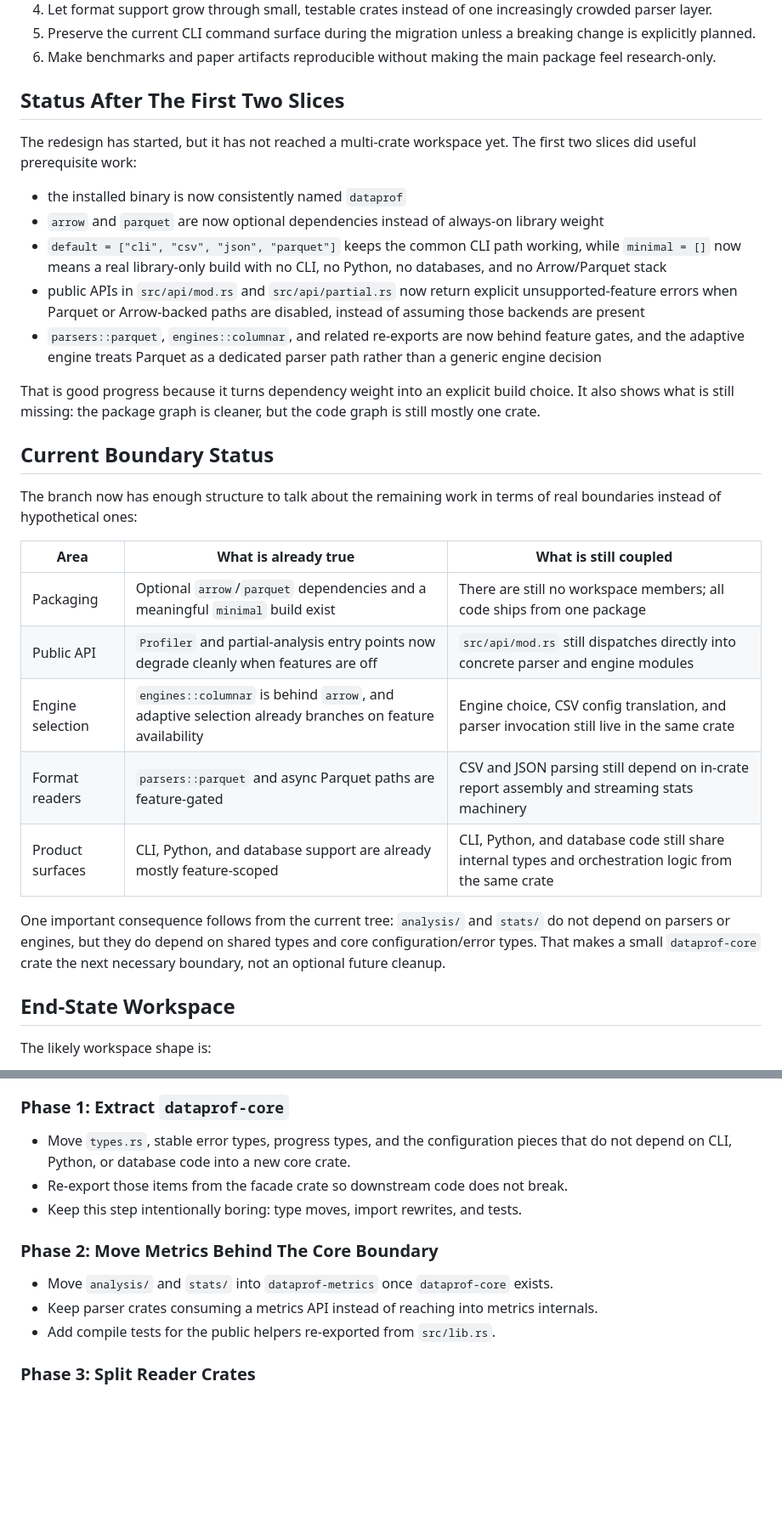
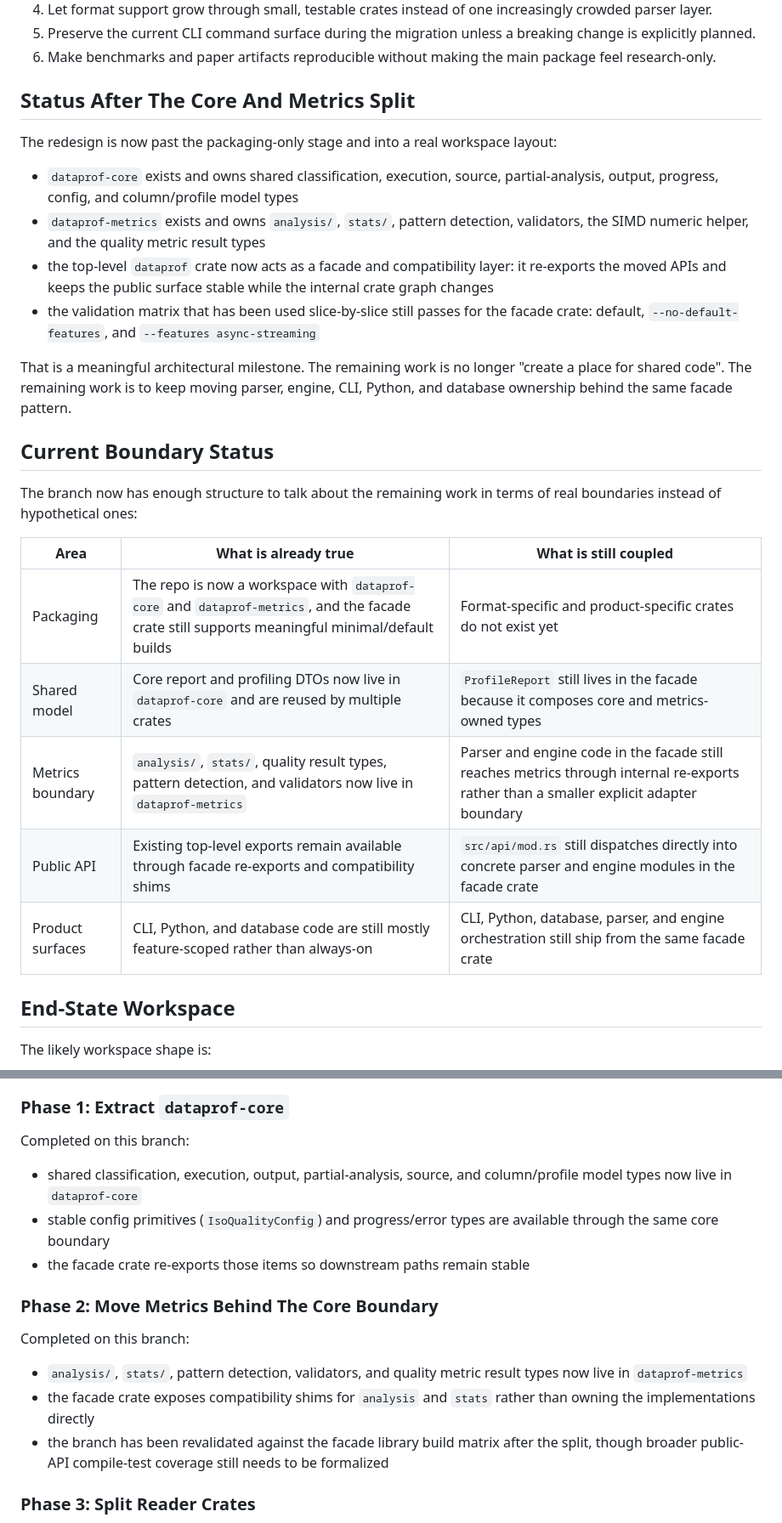
Before and after one commit to AndreaBozzo/dataprof, a Markdown page: docs/architecture/crate-redesign.md, 2 parts joined by grey strips. Shown at 85% size. GitHub-like rendering; blank space fills up the shorter version.

Commit message:
Update redesign status for core and metrics split

```diff
--- a/docs/architecture/crate-redesign.md
+++ b/docs/architecture/crate-redesign.md
@@ -41,27 +41,24 @@ That breadth is useful, but it creates adoption friction:
 6. Make benchmarks and paper artifacts reproducible without making the main
    package feel research-only.
 
-## Status After The First Two Slices
+## Status After The Core And Metrics Split
 
-The redesign has started, but it has not reached a multi-crate workspace yet.
-The first two slices did useful prerequisite work:
+The redesign is now past the packaging-only stage and into a real workspace
+layout:
 
-- the installed binary is now consistently named `dataprof`
-- `arrow` and `parquet` are now optional dependencies instead of always-on
-   library weight
-- `default = ["cli", "csv", "json", "parquet"]` keeps the common CLI path
-   working, while `minimal = []` now means a real library-only build with no
-   CLI, no Python, no databases, and no Arrow/Parquet stack
-- public APIs in `src/api/mod.rs` and `src/api/partial.rs` now return explicit
-   unsupported-feature errors when Parquet or Arrow-backed paths are disabled,
-   instead of assuming those backends are present
-- `parsers::parquet`, `engines::columnar`, and related re-exports are now
-   behind feature gates, and the adaptive engine treats Parquet as a dedicated
-   parser path rather than a generic engine decision
+- `dataprof-core` exists and owns shared classification, execution, source,
+  partial-analysis, output, progress, config, and column/profile model types
+- `dataprof-metrics` exists and owns `analysis/`, `stats/`, pattern detection,
+  validators, the SIMD numeric helper, and the quality metric result types
+- the top-level `dataprof` crate now acts as a facade and compatibility layer:
+  it re-exports the moved APIs and keeps the public surface stable while the
+  internal crate graph changes
+- the validation matrix that has been used slice-by-slice still passes for the
+  facade crate: default, `--no-default-features`, and `--features async-streaming`
 
-That is good progress because it turns dependency weight into an explicit build
-choice. It also shows what is still missing: the package graph is cleaner, but
-the code graph is still mostly one crate.
+That is a meaningful architectural milestone. The remaining work is no longer
+"create a place for shared code". The remaining work is to keep moving parser,
+engine, CLI, Python, and database ownership behind the same facade pattern.
 
 ## Current Boundary Status
 
@@ -70,16 +67,11 @@ of real boundaries instead of hypothetical ones:
 
 | Area | What is already true | What is still coupled |
 | --- | --- | --- |
-| Packaging | Optional `arrow`/`parquet` dependencies and a meaningful `minimal` build exist | There are still no workspace members; all code ships from one package |
-| Public API | `Profiler` and partial-analysis entry points now degrade cleanly when features are off | `src/api/mod.rs` still dispatches directly into concrete parser and engine modules |
-| Engine selection | `engines::columnar` is behind `arrow`, and adaptive selection already branches on feature availability | Engine choice, CSV config translation, and parser invocation still live in the same crate |
-| Format readers | `parsers::parquet` and async Parquet paths are feature-gated | CSV and JSON parsing still depend on in-crate report assembly and streaming stats machinery |
-| Product surfaces | CLI, Python, and database support are already mostly feature-scoped | CLI, Python, and database code still share internal types and orchestration logic from the same crate |
-
-One important consequence follows from the current tree: `analysis/` and
-`stats/` do not depend on parsers or engines, but they do depend on shared
-types and core configuration/error types. That makes a small `dataprof-core`
-crate the next necessary boundary, not an optional future cleanup.
+| Packaging | The repo is now a workspace with `dataprof-core` and `dataprof-metrics`, and the facade crate still supports meaningful minimal/default builds | Format-specific and product-specific crates do not exist yet |
+| Shared model | Core report and profiling DTOs now live in `dataprof-core` and are reused by multiple crates | `ProfileReport` still lives in the facade because it composes core and metrics-owned types |
+| Metrics boundary | `analysis/`, `stats/`, quality result types, pattern detection, and validators now live in `dataprof-metrics` | Parser and engine code in the facade still reaches metrics through internal re-exports rather than a smaller explicit adapter boundary |
+| Public API | Existing top-level exports remain available through facade re-exports and compatibility shims | `src/api/mod.rs` still dispatches directly into concrete parser and engine modules in the facade crate |
+| Product surfaces | CLI, Python, and database code are still mostly feature-scoped rather than always-on | CLI, Python, database, parser, and engine orchestration still ship from the same facade crate |
 
 ## End-State Workspace
 
@@ -155,19 +147,25 @@ Completed or largely completed on this branch:
 
 ### Phase 1: Extract `dataprof-core`
 
-- Move `types.rs`, stable error types, progress types, and the configuration
-   pieces that do not depend on CLI, Python, or database code into a new core
-   crate.
-- Re-export those items from the facade crate so downstream code does not break.
-- Keep this step intentionally boring: type moves, import rewrites, and tests.
+Completed on this branch:
+
+- shared classification, execution, output, partial-analysis, source, and
+   column/profile model types now live in `dataprof-core`
+- stable config primitives (`IsoQualityConfig`) and progress/error types are
+   available through the same core boundary
+- the facade crate re-exports those items so downstream paths remain stable
 
 ### Phase 2: Move Metrics Behind The Core Boundary
 
-- Move `analysis/` and `stats/` into `dataprof-metrics` once `dataprof-core`
-   exists.
-- Keep parser crates consuming a metrics API instead of reaching into metrics
-   internals.
-- Add compile tests for the public helpers re-exported from `src/lib.rs`.
+Completed on this branch:
+
+- `analysis/`, `stats/`, pattern detection, validators, and quality metric
+   result types now live in `dataprof-metrics`
+- the facade crate exposes compatibility shims for `analysis` and `stats`
+   rather than owning the implementations directly
+- the branch has been revalidated against the facade library build matrix after
+   the split, though broader public-API compile-test coverage still needs to be
+   formalized
 
 ### Phase 3: Split Reader Crates
 
```
Also changed, not shown: other parts of docs/architecture/crate-redesign.md (+12 -12 lines).
